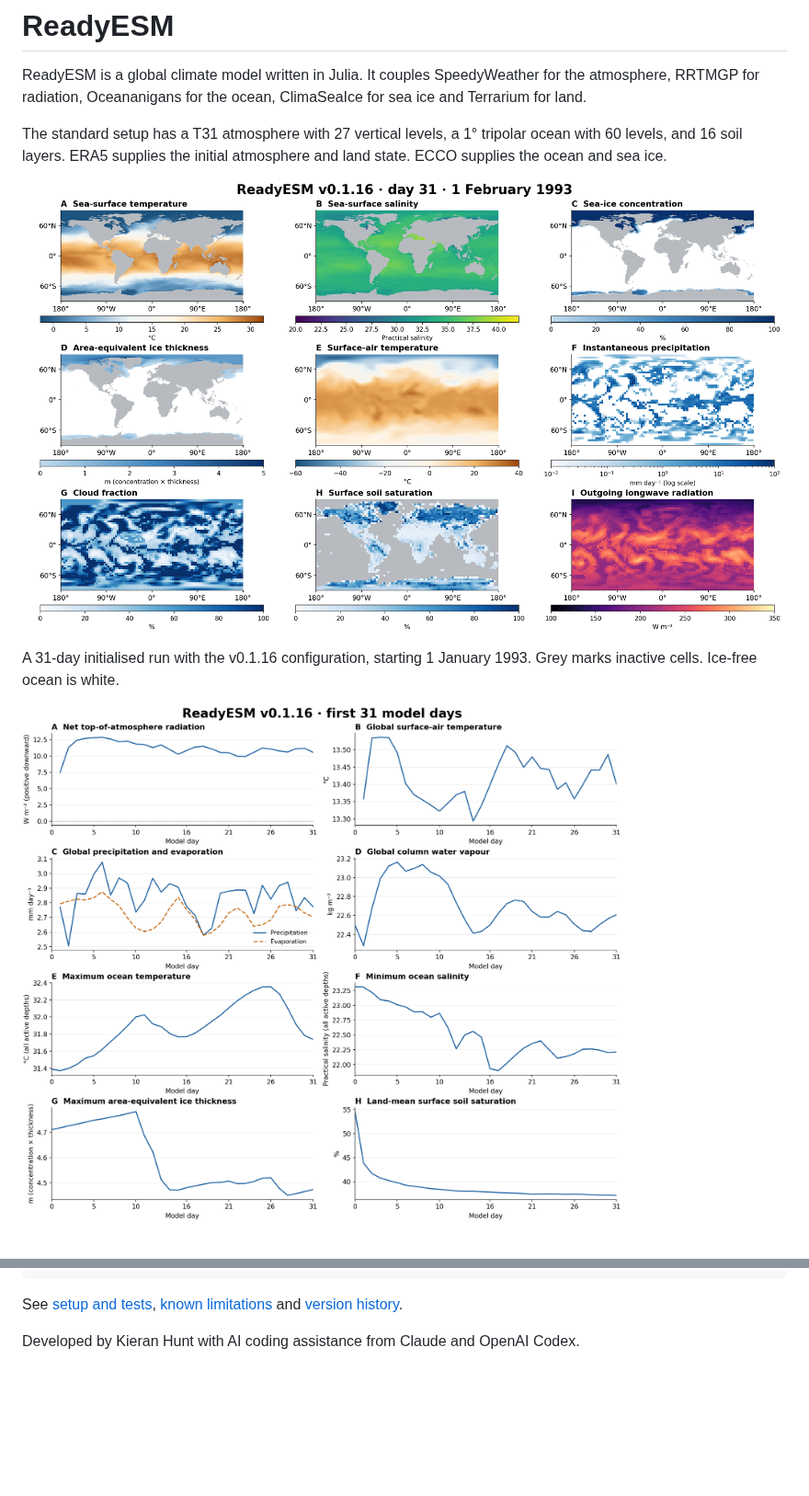
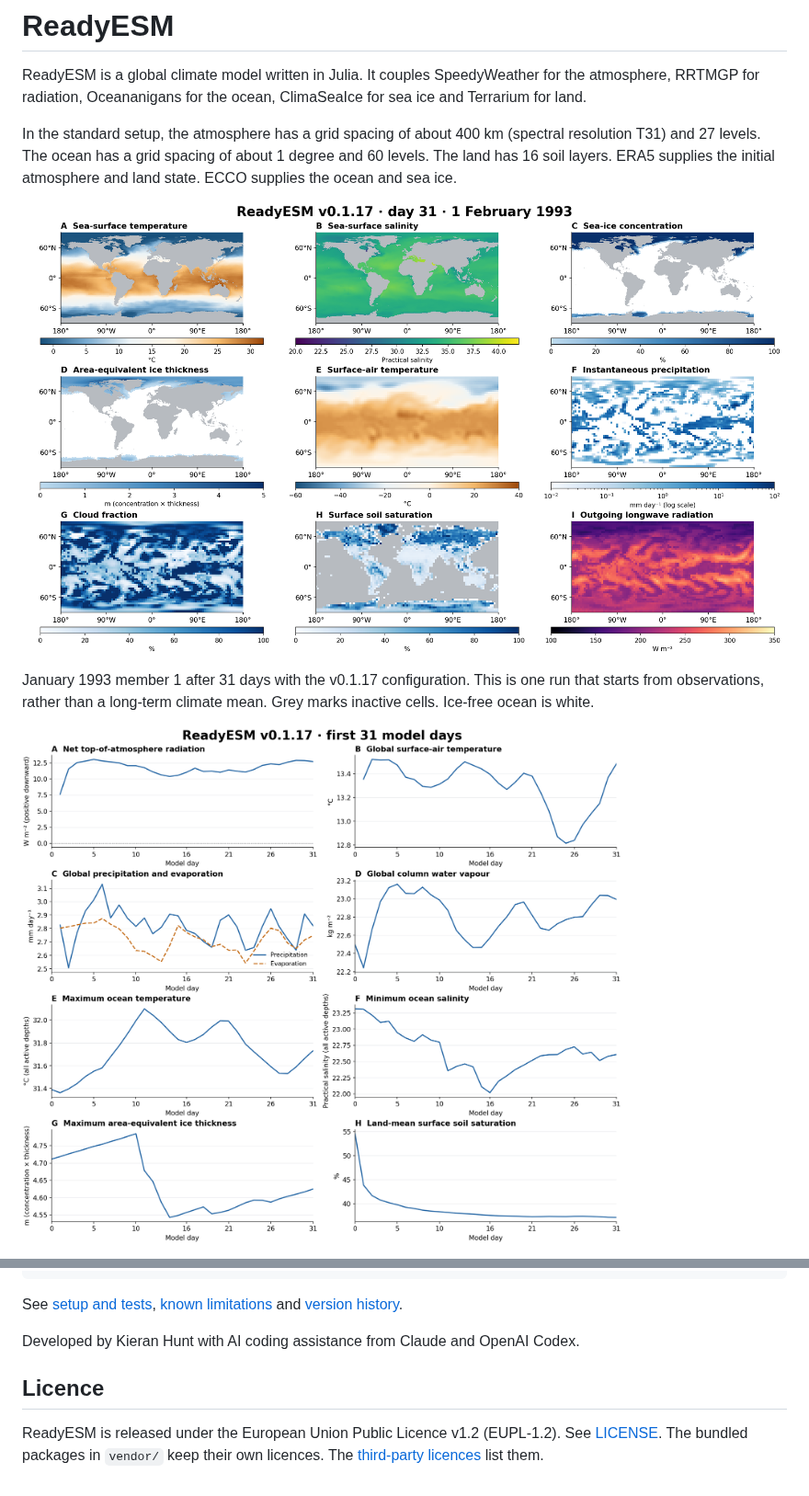
Before and after one commit to kieranmrhunt/ReadyESM, a Markdown page: README.md, 2 parts joined by grey strips. Shown at 92% size. Rendered like a GitHub page; pictures changed too: docs/readiesm-v0.1.17-maps.png (added), docs/readiesm-v0.1.17-timelines.png (added); blank space fills up the shorter version.

Commit message:
Release ReadyESM v0.1.17 documentation and validation figures

```diff
--- a/README.md
+++ b/README.md
@@ -4,15 +4,17 @@ ReadyESM is a global climate model written in Julia. It couples SpeedyWeather
 for the atmosphere, RRTMGP for radiation, Oceananigans for the ocean,
 ClimaSeaIce for sea ice and Terrarium for land.
 
-The standard setup has a T31 atmosphere with 27 vertical levels, a 1° tripolar
-ocean with 60 levels, and 16 soil layers. ERA5 supplies the initial atmosphere
-and land state. ECCO supplies the ocean and sea ice.
+In the standard setup, the atmosphere has a grid spacing of about 400 km
+(spectral resolution T31) and 27 levels. The ocean has a grid spacing of
+about 1 degree and 60 levels. The land has 16 soil layers. ERA5 supplies the
+initial atmosphere and land state. ECCO supplies the ocean and sea ice.
 
-![Nine maps of the ocean, sea ice, atmosphere and land after 31 days](docs/readiesm-v0.1.16-maps.png)
+![Nine maps of the ocean, sea ice, atmosphere and land after 31 days](docs/readiesm-v0.1.17-maps.png)
 
-A 31-day initialised run with the v0.1.16 configuration, starting 1 January 1993.
+January 1993 member 1 after 31 days with the v0.1.17 configuration. This is
+one run that starts from observations, rather than a long-term climate mean.
 Grey marks inactive cells. Ice-free ocean is white.
 
-![Eight timelines showing radiation, temperature, water, ocean extremes, sea ice and soil moisture](docs/readiesm-v0.1.16-timelines.png)
+![Eight timelines showing radiation, temperature, water, ocean extremes, sea ice and soil moisture](docs/readiesm-v0.1.17-timelines.png)
 
 The same run from day 0 to day 31. Radiation shows daily means. Other panels
@@ -133,3 +150,9 @@ See [setup and tests](docs/running.md), [known limitations](NOTES.md) and
 [version history](HISTORY.md).
 
 Developed by Kieran Hunt with AI coding assistance from Claude and OpenAI Codex.
+
+## Licence
+
+ReadyESM is released under the European Union Public Licence v1.2
+(EUPL-1.2). See [LICENSE](LICENSE). The bundled packages in `vendor/` keep
+their own licences. The [third-party licences](THIRD_PARTY.md) list them.
```
Also changed, not shown: other parts of README.md (+20 -5 lines), HISTORY.md (+28 -2 lines), THIRD_PARTY.md (added, +24 -0 lines), docs/running.md (+5 -3 lines), docs/validation-v0.1.17.md (added, +79 -0 lines), docs/readiesm-v0.1.17-comparison.png (added), 6 other files.
